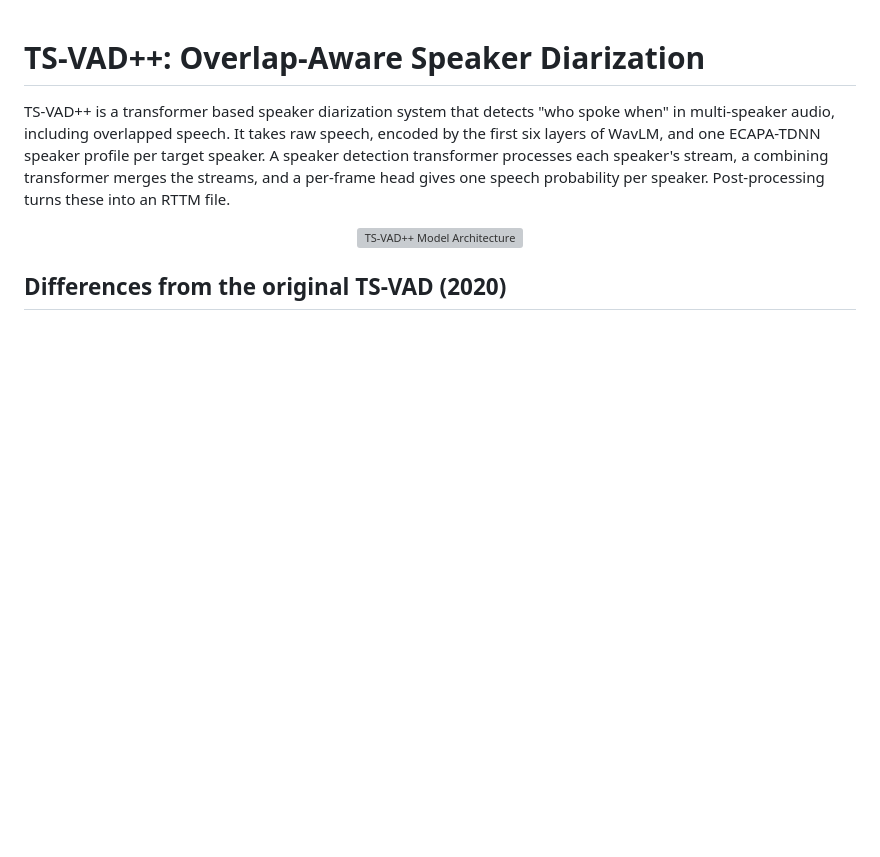
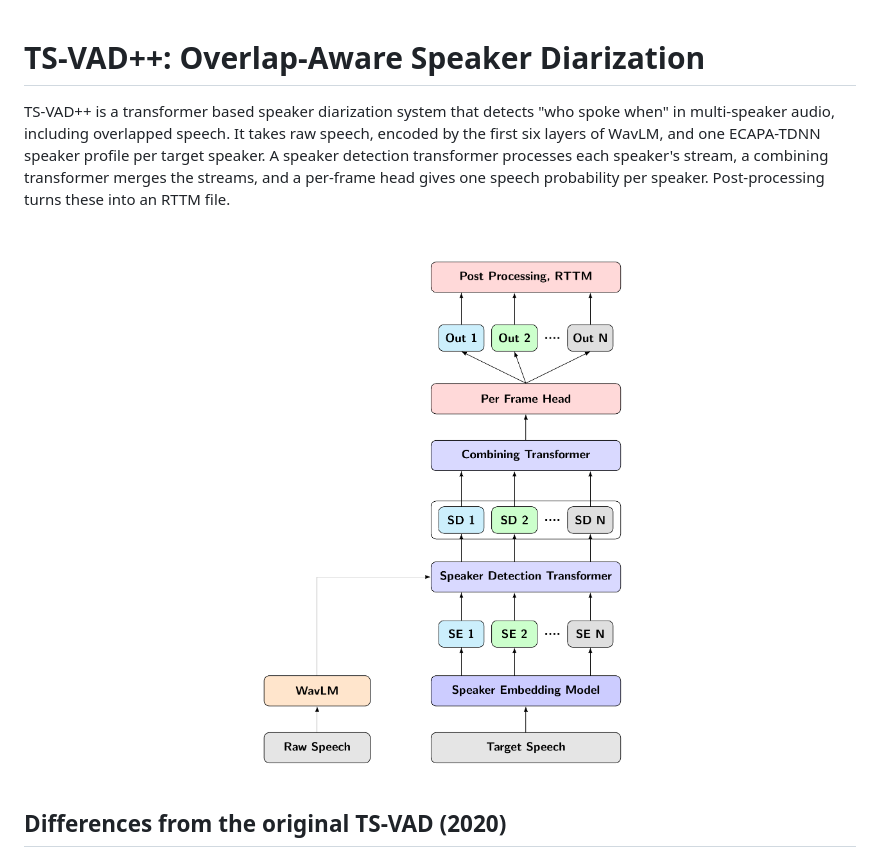
Before and after one commit to omkarsoak/TSVAD-plus-plus, a Markdown page: README.md, the part around the change. Drawn GitHub-style; pictures changed too: tsvad_plus_plus_architecture.png (added); blank space fills up the shorter version; grey boxes are pictures that could not be loaded.

```diff
--- a/README.md
+++ b/README.md
@@ -3,7 +3,7 @@
 TS-VAD++ is a transformer based speaker diarization system that detects "who spoke when" in multi-speaker audio, including overlapped speech. It takes raw speech, encoded by the first six layers of WavLM, and one ECAPA-TDNN speaker profile per target speaker. A speaker detection transformer processes each speaker's stream, a combining transformer merges the streams, and a per-frame head gives one speech probability per speaker. Post-processing turns these into an RTTM file.
 
 <p align="center">
-  <img src="tsvad_plus_plus_architecture.pdf" alt="TS-VAD++ Model Architecture" width="400"/>
+  <img src="tsvad_plus_plus_architecture.png" alt="TS-VAD++ Model Architecture" width="400"/>
 </p>
 
 ## Differences from the original TS-VAD (2020)
```
Also changed, not shown: 1 other file.
